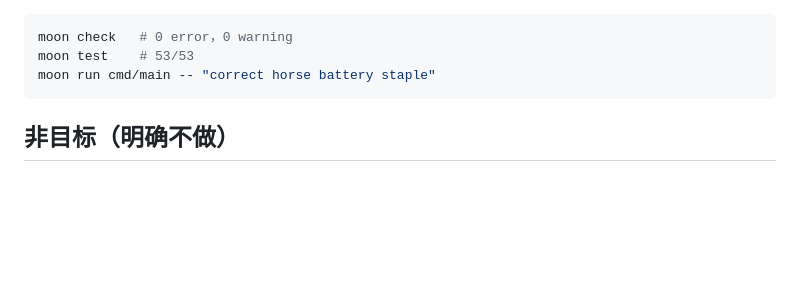
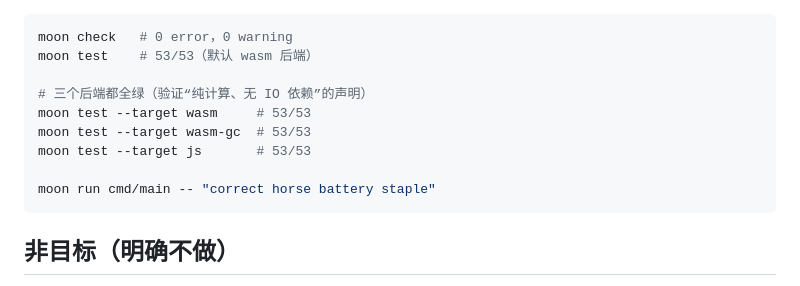
Before and after one commit to PaperY0/zxcvbn-MoonBit, a Markdown page: README.mbt.md, the part around the change. GitHub-like rendering; blank space fills up the shorter version.

````diff
--- a/README.mbt.md
+++ b/README.mbt.md
@@ -122,7 +122,13 @@ pub fn date_match(Array<Char>, Int) -> Array<Match>
 
 ```bash
 moon check   # 0 error，0 warning
-moon test    # 53/53
+moon test    # 53/53（默认 wasm 后端）
+
+# 三个后端都全绿（验证“纯计算、无 IO 依赖”的声明）
+moon test --target wasm     # 53/53
+moon test --target wasm-gc  # 53/53
+moon test --target js       # 53/53
+
 moon run cmd/main -- "correct horse battery staple"
 ```
 
````
Also changed, not shown: README.md (+7 -1 lines).
